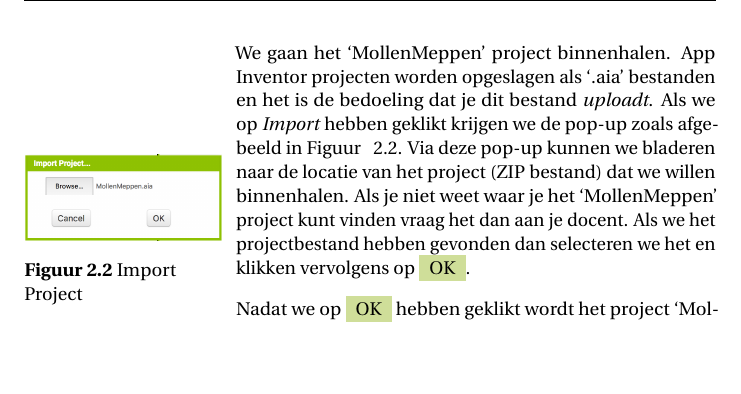
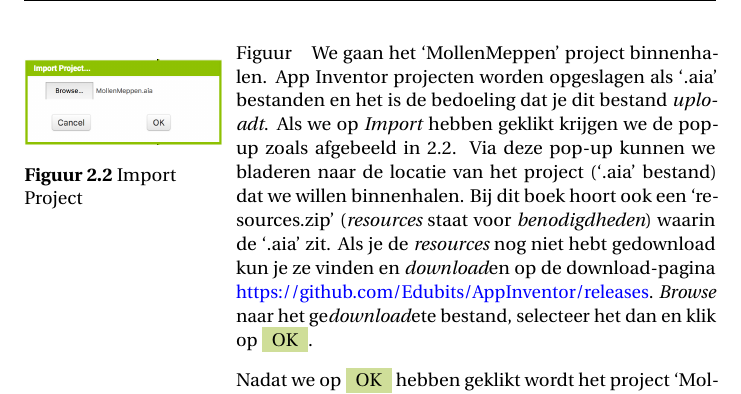
Before and after one commit to Edubits/AppInventor, a LaTeX book (android_apps_met_app_inventor.tex, which reads ontwikkelomgeving.tex): part of page 14 of 76 before the commit and part of page 14 of 78 after it, cut so that both start at the same text, the shorter picture padded with empty space. Compiled offline with pdfLaTeX.

Commit message:
Chapter 'ontwikkelomgeving' is up to date.

```diff
--- a/ontwikkelomgeving.tex
+++ b/ontwikkelomgeving.tex
@@ -8,10 +8,10 @@ Voordat we van start gaan met \ai een kleine waarschuwing. De ontwikkelomgeving
 
 Als het goed is heb je het scherm voor je zoals afgebeeld in figuur \ref{screenshots/projects}. Het eerste dat we gaan doen is een project \emph{uploaden}. Dat wil zeggen dat we een project dat iemand anders voor ons gemaakt heeft gaan binnenhalen in de  ontwikkelomgeving. Onder menu-item \menuitem{Projects} kiezen we \menuitem{`Import project (.aia) from my computer ...'}, zie figuur \ref{screenshots/MollenMeppen_import_aia}.
 
-We gaan het `MollenMeppen' project binnenhalen. App Inventor projecten worden opgeslagen als `.aia' bestanden en het is de bedoeling dat je dit bestand \emph{uploadt}. Als we op \emph{Import} hebben geklikt krijgen we de pop-up zoals afgebeeld in
-Figuur \marginfig{screenshots/MollenMeppen_upload_scherm}{Import Project}\ref{screenshots/MollenMeppen_upload_scherm}.
-Via deze pop-up kunnen we bladeren naar de locatie van het project (ZIP bestand) dat we willen binnenhalen. Als je niet weet waar je het `MollenMeppen' project kunt vinden vraag het dan aan je docent.
-Als we het projectbestand hebben gevonden dan selecteren we het en klikken vervolgens op \menuitem{OK}.
+Figuur \marginfig{screenshots/MollenMeppen_upload_scherm}{Import Project}
+We gaan het `MollenMeppen' project binnenhalen. App Inventor projecten worden opgeslagen als `.aia' bestanden en het is de bedoeling dat je dit bestand \emph{uploadt}. Als we op \emph{Import} hebben geklikt krijgen we de pop-up zoals afgebeeld in \ref{screenshots/MollenMeppen_upload_scherm}.
+Via deze pop-up kunnen we bladeren naar de locatie van het project (`.aia' bestand) dat we willen binnenhalen. Bij dit boek hoort ook een `resources.zip' (\emph{resources} staat voor \emph{benodigdheden}) waarin de `.aia' zit. Als je de \emph{resources} nog niet hebt gedownload kun je ze vinden en \emph{download}en op de download-pagina \url{https://github.com/Edubits/AppInventor/releases}.
+\emph{Browse} naar het ge\emph{download}ete bestand, selecteer het dan en klik op \menuitem{OK}.
 
 Nadat  we op \menuitem{OK} hebben geklikt wordt het project `MollenMeppen' in ons scherm toegevoegd, zie figuur \ref{screenshots/mollenmeppen_project}.
 
```
